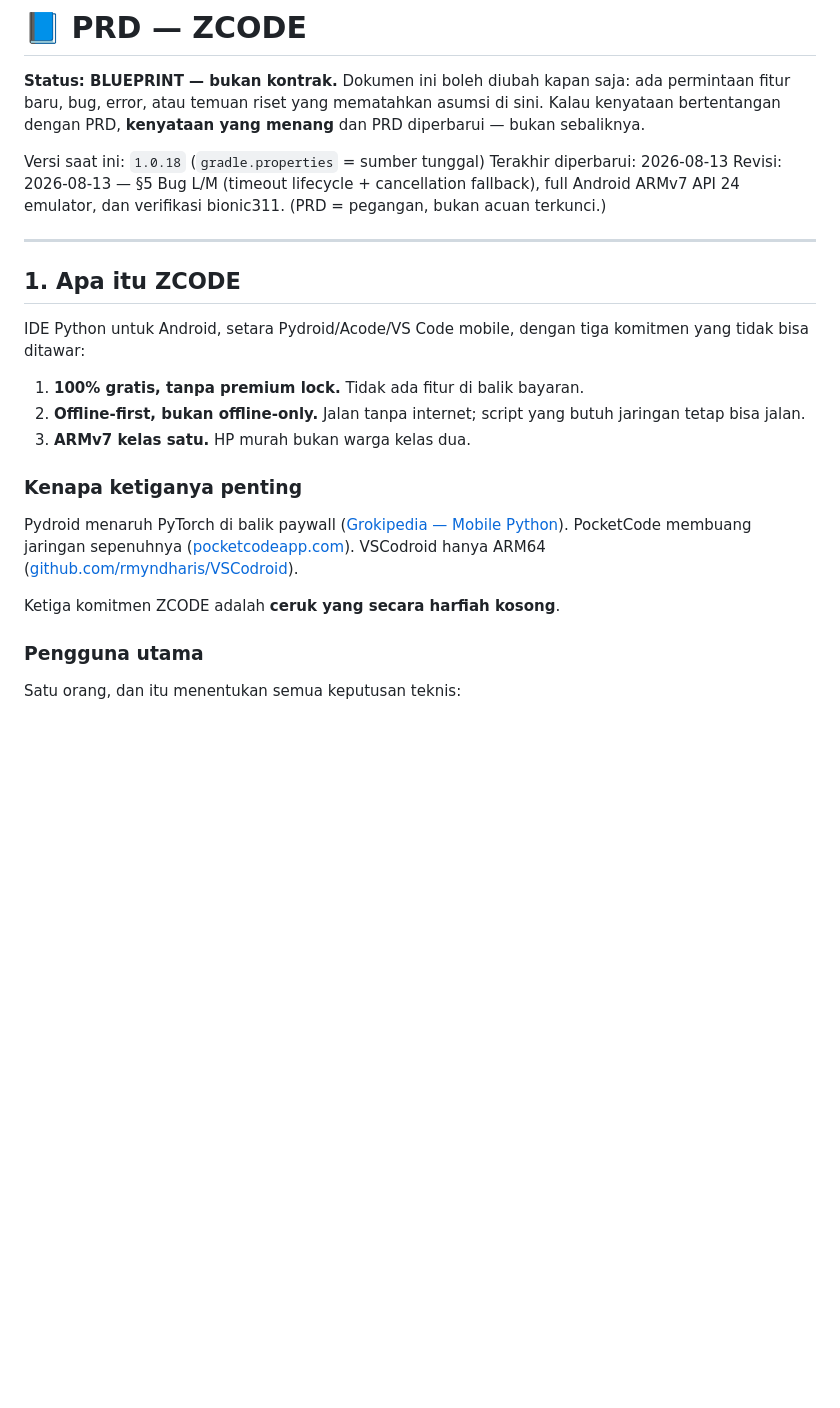
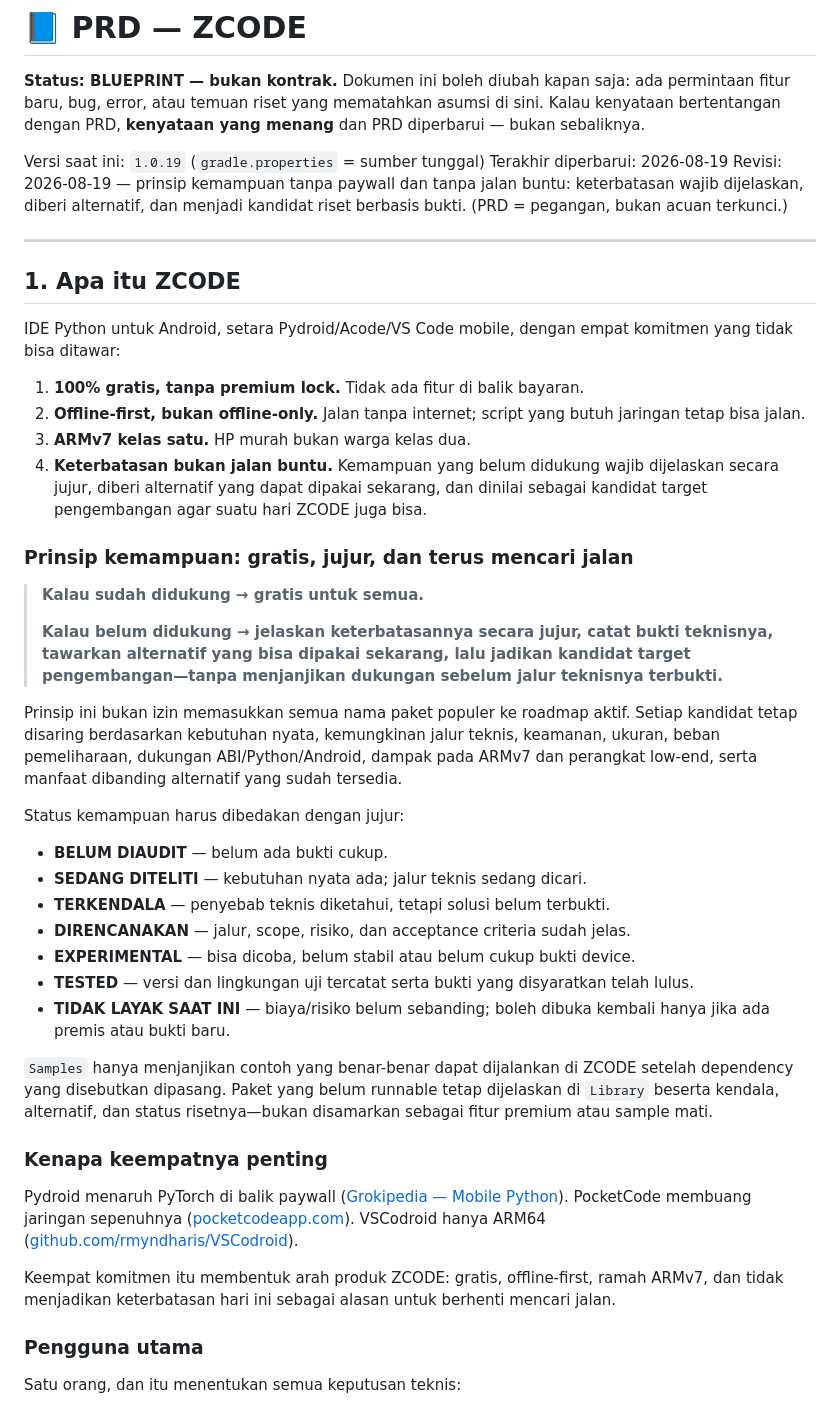
Before and after one commit to muzape28-blip/ZCODE, a Markdown page: docs/PRD_ZCODE.md, the part around the change. GitHub-like rendering; blank space fills up the shorter version.

Commit message:
docs(product): make unsupported capability a research target

```diff
--- a/docs/PRD_ZCODE.md
+++ b/docs/PRD_ZCODE.md
@@ -5,24 +5,60 @@ Dokumen ini boleh diubah kapan saja: ada permintaan fitur baru, bug, error, atau
 temuan riset yang mematahkan asumsi di sini. Kalau kenyataan bertentangan dengan
 PRD, **kenyataan yang menang** dan PRD diperbarui — bukan sebaliknya.
 
-Versi saat ini: `1.0.18` (`gradle.properties` = sumber tunggal)
-Terakhir diperbarui: 2026-08-13
-Revisi: 2026-08-13 — §5 Bug L/M (timeout lifecycle + cancellation fallback),
-full Android ARMv7 API 24 emulator, dan verifikasi bionic311. (PRD = pegangan, bukan acuan terkunci.)
+Versi saat ini: `1.0.19` (`gradle.properties` = sumber tunggal)
+Terakhir diperbarui: 2026-08-19
+Revisi: 2026-08-19 — prinsip kemampuan tanpa paywall dan tanpa jalan buntu:
+keterbatasan wajib dijelaskan, diberi alternatif, dan menjadi kandidat riset
+berbasis bukti. (PRD = pegangan, bukan acuan terkunci.)
 
 ---
 
 ## 1. Apa itu ZCODE
 
-IDE Python untuk Android, setara Pydroid/Acode/VS Code mobile, dengan tiga
+IDE Python untuk Android, setara Pydroid/Acode/VS Code mobile, dengan empat
 komitmen yang tidak bisa ditawar:
 
 1. **100% gratis, tanpa premium lock.** Tidak ada fitur di balik bayaran.
 2. **Offline-first, bukan offline-only.** Jalan tanpa internet; script yang
    butuh jaringan tetap bisa jalan.
 3. **ARMv7 kelas satu.** HP murah bukan warga kelas dua.
+4. **Keterbatasan bukan jalan buntu.** Kemampuan yang belum didukung wajib
+   dijelaskan secara jujur, diberi alternatif yang dapat dipakai sekarang, dan
+   dinilai sebagai kandidat target pengembangan agar suatu hari ZCODE juga bisa.
 
-### Kenapa ketiganya penting
+### Prinsip kemampuan: gratis, jujur, dan terus mencari jalan
+
+> **Kalau sudah didukung → gratis untuk semua.**
+>
+> **Kalau belum didukung → jelaskan keterbatasannya secara jujur, catat bukti
+> teknisnya, tawarkan alternatif yang bisa dipakai sekarang, lalu jadikan
+> kandidat target pengembangan—tanpa menjanjikan dukungan sebelum jalur
+> teknisnya terbukti.**
+
+Prinsip ini bukan izin memasukkan semua nama paket populer ke roadmap aktif.
+Setiap kandidat tetap disaring berdasarkan kebutuhan nyata, kemungkinan jalur
+teknis, keamanan, ukuran, beban pemeliharaan, dukungan ABI/Python/Android,
+dampak pada ARMv7 dan perangkat low-end, serta manfaat dibanding alternatif
+yang sudah tersedia.
+
+Status kemampuan harus dibedakan dengan jujur:
+
+- **BELUM DIAUDIT** — belum ada bukti cukup.
+- **SEDANG DITELITI** — kebutuhan nyata ada; jalur teknis sedang dicari.
+- **TERKENDALA** — penyebab teknis diketahui, tetapi solusi belum terbukti.
+- **DIRENCANAKAN** — jalur, scope, risiko, dan acceptance criteria sudah jelas.
+- **EXPERIMENTAL** — bisa dicoba, belum stabil atau belum cukup bukti device.
+- **TESTED** — versi dan lingkungan uji tercatat serta bukti yang disyaratkan
+  telah lulus.
+- **TIDAK LAYAK SAAT INI** — biaya/risiko belum sebanding; boleh dibuka kembali
+  hanya jika ada premis atau bukti baru.
+
+`Samples` hanya menjanjikan contoh yang benar-benar dapat dijalankan di ZCODE
+setelah dependency yang disebutkan dipasang. Paket yang belum runnable tetap
+dijelaskan di `Library` beserta kendala, alternatif, dan status risetnya—bukan
+disamarkan sebagai fitur premium atau sample mati.
+
+### Kenapa keempatnya penting
 
 Pydroid menaruh PyTorch di balik paywall
 ([Grokipedia — Mobile Python](https://grokipedia.com/page/Mobile_Python)).
@@ -31,7 +67,9 @@ PocketCode membuang jaringan sepenuhnya
 VSCodroid hanya ARM64
 ([github.com/rmyndharis/VSCodroid](https://github.com/rmyndharis/VSCodroid)).
 
-Ketiga komitmen ZCODE adalah **ceruk yang secara harfiah kosong**.
+Keempat komitmen itu membentuk arah produk ZCODE: gratis, offline-first,
+ramah ARMv7, dan tidak menjadikan keterbatasan hari ini sebagai alasan untuk
+berhenti mencari jalan.
 
 ### Pengguna utama
 
```
Also changed, not shown: docs/SKILLS.md (+16 -0 lines).
